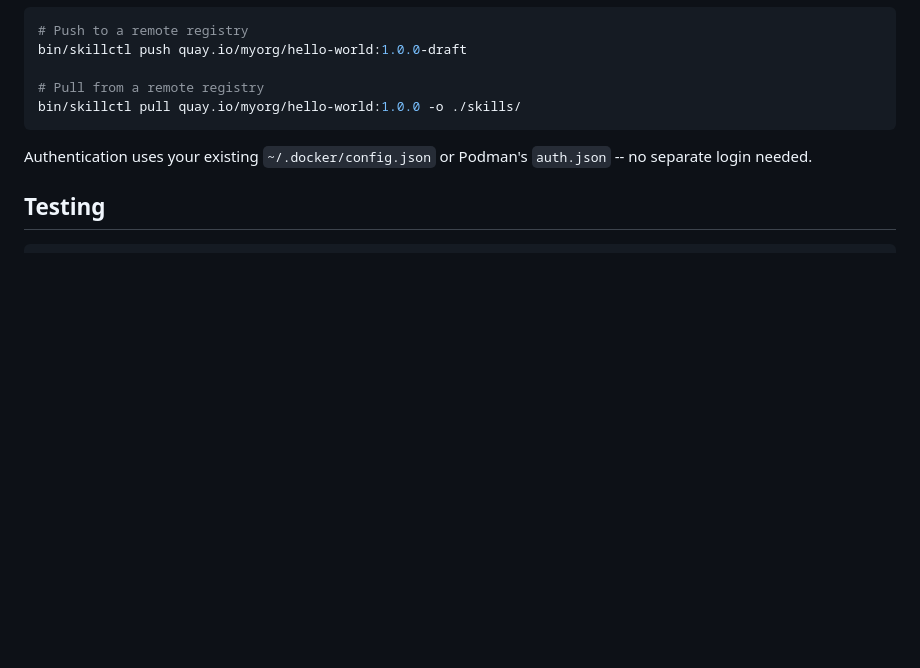
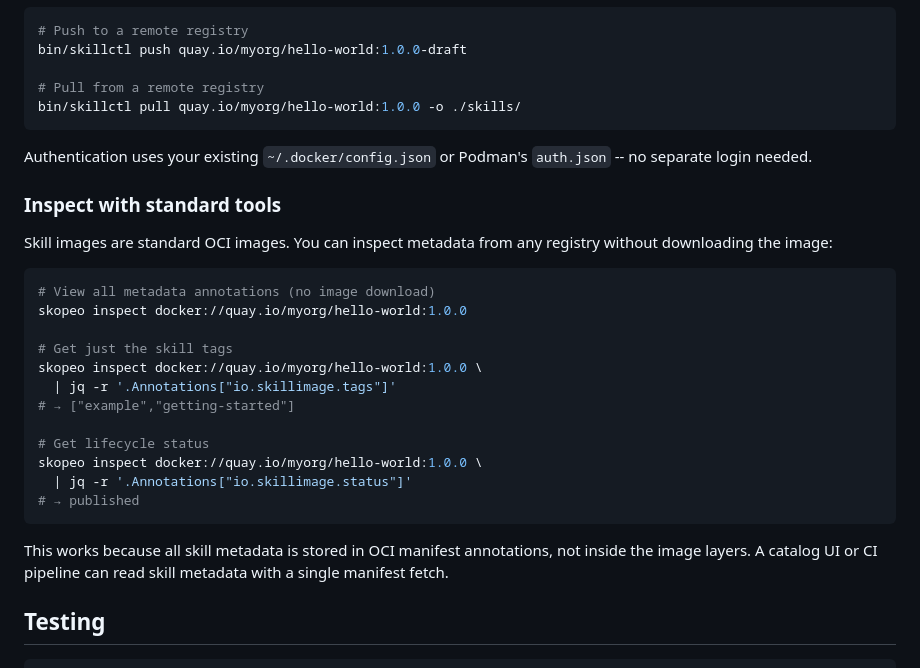
Before and after one commit to redhat-et/skillimage, a Markdown page: README.md, the part around the change. Drawn GitHub-style; blank space fills up the shorter version.

Commit message:
docs: add frontend integration guide and skopeo inspect examples
Add annotation reference table and catalog listing flow to the
design spec for the frontend developer. Add skopeo inspect examples
to README showing standards-compliant metadata access.

Assisted-By: Claude (Anthropic AI) <noreply@anthropic.com>
Signed-off-by: Pavel Anni <panni@redhat.com>

````diff
--- a/README.md
+++ b/README.md
@@ -89,6 +89,30 @@ bin/skillctl pull quay.io/myorg/hello-world:1.0.0 -o ./skills/
 Authentication uses your existing `~/.docker/config.json` or
 Podman's `auth.json` -- no separate login needed.
 
+### Inspect with standard tools
+
+Skill images are standard OCI images. You can inspect metadata
+from any registry without downloading the image:
+
+```bash
+# View all metadata annotations (no image download)
+skopeo inspect docker://quay.io/myorg/hello-world:1.0.0
+
+# Get just the skill tags
+skopeo inspect docker://quay.io/myorg/hello-world:1.0.0 \
+  | jq -r '.Annotations["io.skillimage.tags"]'
+# → ["example","getting-started"]
+
+# Get lifecycle status
+skopeo inspect docker://quay.io/myorg/hello-world:1.0.0 \
+  | jq -r '.Annotations["io.skillimage.status"]'
+# → published
+```
+
+This works because all skill metadata is stored in OCI manifest
+annotations, not inside the image layers. A catalog UI or CI
+pipeline can read skill metadata with a single manifest fetch.
+
 ## Testing
 
 ```bash
````
Also changed, not shown: 1 other file.
